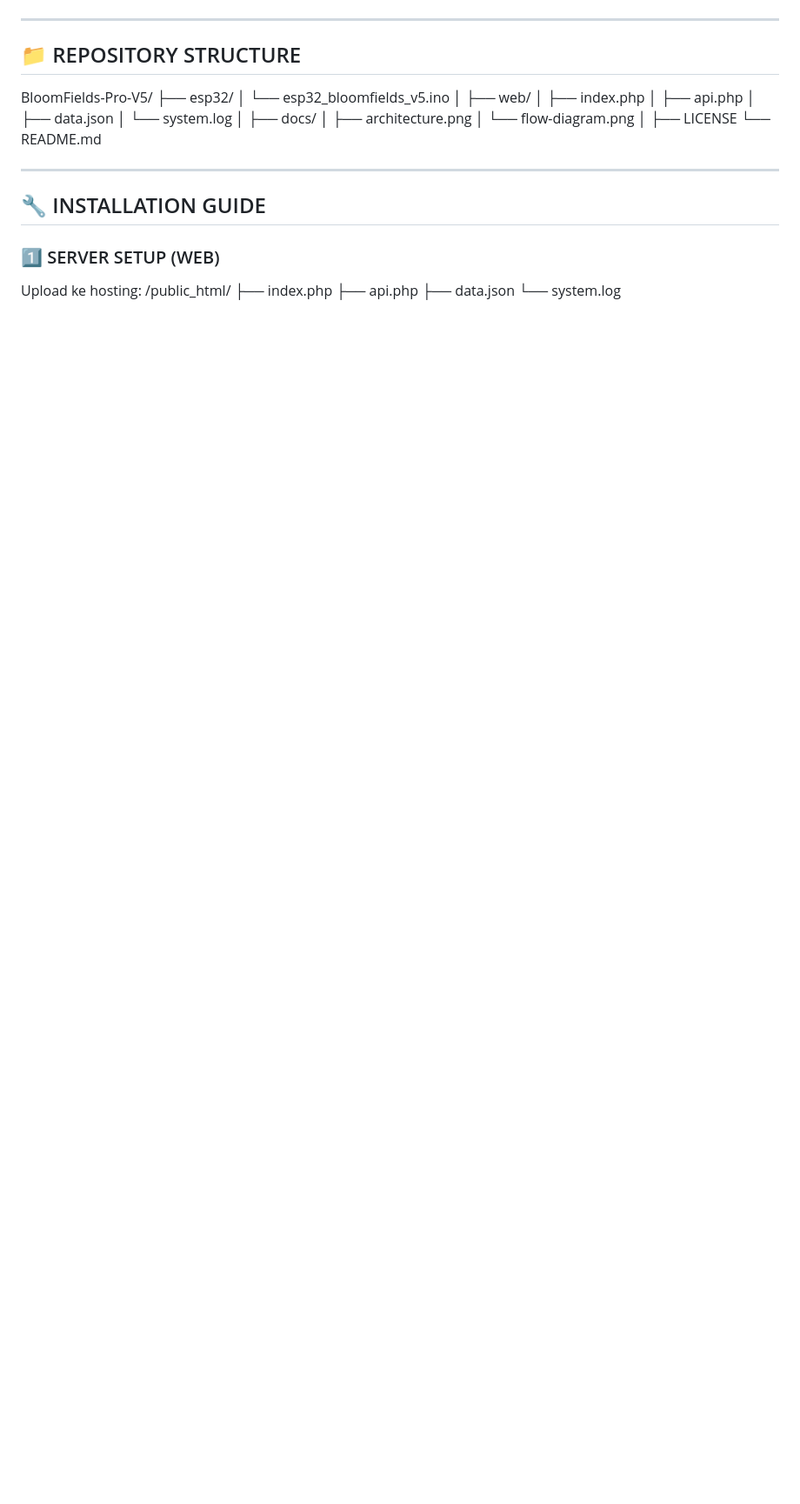
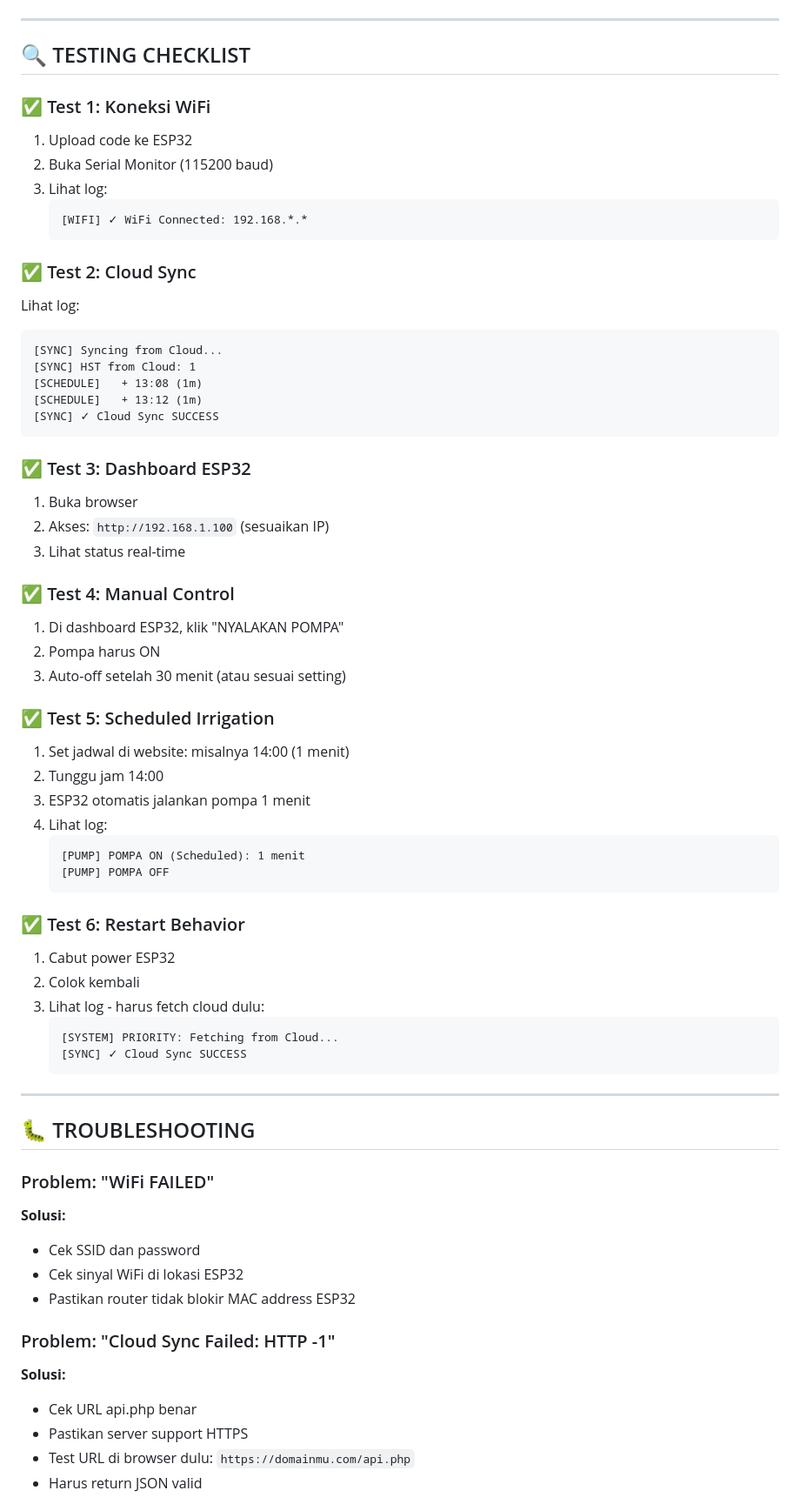
Before and after one commit to dwikygilang/BloomFields-IoT-Control, a Markdown page: README.md, the part around one of its changes. Shown at 87% size. Rendered like a GitHub page; blank space fills up the shorter version.

````diff
--- a/README.md
+++ b/README.md
@@ -108,34 +143,69 @@ ESP32 akan fetch data dari cloud saat:
 
 ---
 
-## 📁 REPOSITORY STRUCTURE
-BloomFields-Pro-V5/
-├── esp32/
-│ └── esp32_bloomfields_v5.ino
-│
-├── web/
-│ ├── index.php
-│ ├── api.php
-│ ├── data.json
-│ └── system.log
-│
-├── docs/
-│ ├── architecture.png
-│ └── flow-diagram.png
-│
-├── LICENSE
-└── README.md
+## 🔍 TESTING CHECKLIST
+
+### ✅ Test 1: Koneksi WiFi
+1. Upload code ke ESP32
+2. Buka Serial Monitor (115200 baud)
+3. Lihat log:
+   ```
+   [WIFI] ✓ WiFi Connected: 192.168.*.*
+   ```
+
+### ✅ Test 2: Cloud Sync
+Lihat log:
+```
+[SYNC] Syncing from Cloud...
+[SYNC] HST from Cloud: 1
+[SCHEDULE]   + 13:08 (1m)
+[SCHEDULE]   + 13:12 (1m)
+[SYNC] ✓ Cloud Sync SUCCESS
+```
+
+### ✅ Test 3: Dashboard ESP32
+1. Buka browser
+2. Akses: `http://192.168.1.100` (sesuaikan IP)
+3. Lihat status real-time
+
+### ✅ Test 4: Manual Control
+1. Di dashboard ESP32, klik "NYALAKAN POMPA"
+2. Pompa harus ON
+3. Auto-off setelah 30 menit (atau sesuai setting)
+
+### ✅ Test 5: Scheduled Irrigation
+1. Set jadwal di website: misalnya 14:00 (1 menit)
+2. Tunggu jam 14:00
+3. ESP32 otomatis jalankan pompa 1 menit
+4. Lihat log:
+   ```
+   [PUMP] POMPA ON (Scheduled): 1 menit
+   [PUMP] POMPA OFF
+   ```
+
+### ✅ Test 6: Restart Behavior
+1. Cabut power ESP32
+2. Colok kembali
+3. Lihat log - harus fetch cloud dulu:
+   ```
+   [SYSTEM] PRIORITY: Fetching from Cloud...
+   [SYNC] ✓ Cloud Sync SUCCESS
+   ```
 
 ---
 
-## 🔧 INSTALLATION GUIDE
+## 🐛 TROUBLESHOOTING
 
-### 1️⃣ SERVER SETUP (WEB)
+### Problem: "WiFi FAILED"
+**Solusi:**
+- Cek SSID dan password
+- Cek sinyal WiFi di lokasi ESP32
+- Pastikan router tidak blokir MAC address ESP32
 
-Upload ke hosting:
-/public_html/
-├── index.php
-├── api.php
-├── data.json
-└── system.log
+### Problem: "Cloud Sync Failed: HTTP -1"
+**Solusi:**
+- Cek URL api.php benar
+- Pastikan server support HTTPS
+- Test URL di browser dulu: `https://domainmu.com/api.php`
+- Harus return JSON valid
 
````
Also changed, not shown: other parts of README.md (+144 -176 lines).
